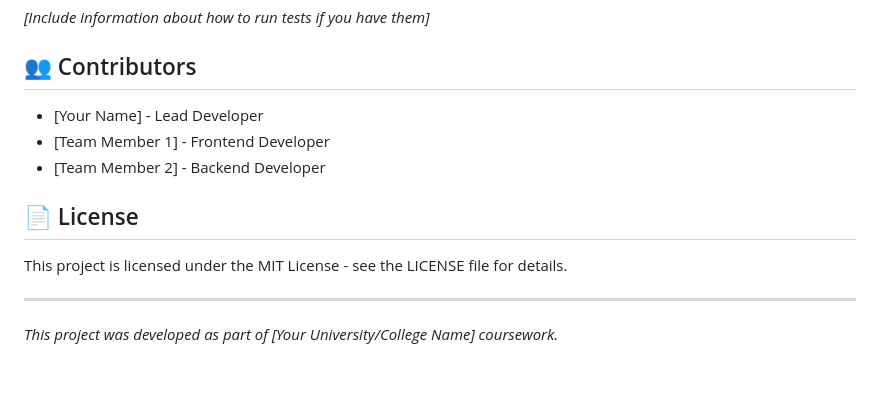
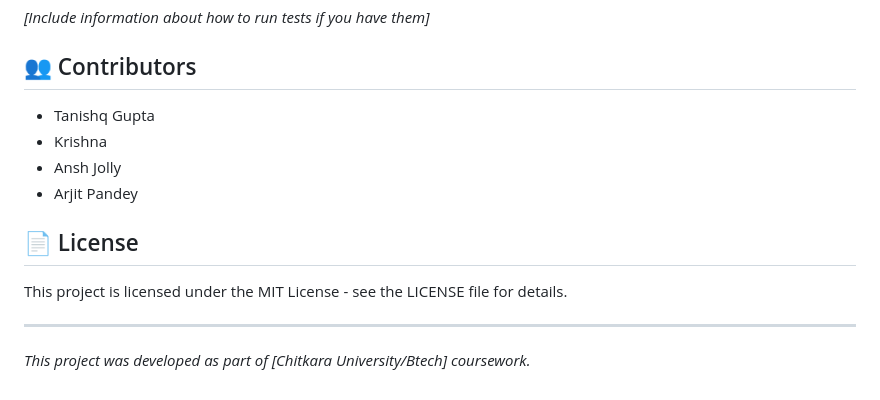
Before and after one commit to Spydiecy/Haven-College-Project, a Markdown page: README.md, the part around the change. Drawn GitHub-style.

```diff
--- a/README.md
+++ b/README.md
@@ -162,9 +162,10 @@ haven-chain-of-hotels/
 
 ## 👥 Contributors
 
-- [Your Name] - Lead Developer
-- [Team Member 1] - Frontend Developer
-- [Team Member 2] - Backend Developer
+- Tanishq Gupta
+- Krishna
+- Ansh Jolly
+- Arjit Pandey
 
 ## 📄 License
 
@@ -172,4 +173,4 @@ This project is licensed under the MIT License - see the LICENSE file for detail
 
 ---
 
-*This project was developed as part of [Your University/College Name] coursework.*
+*This project was developed as part of [Chitkara University/Btech] coursework.*
```
